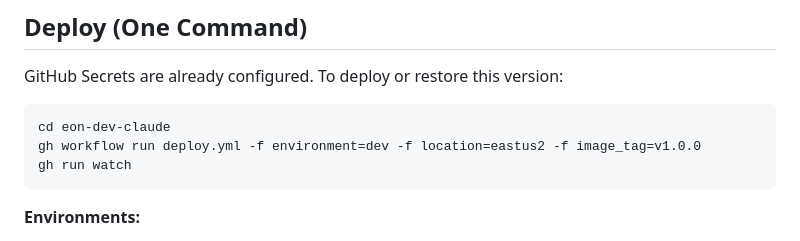
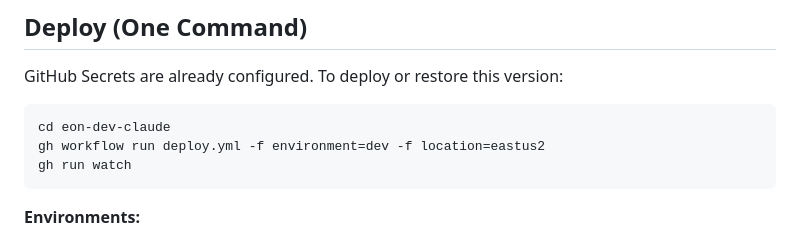
Before and after one commit to vyente-ruffin/eon-dev-claude, a Markdown page: README.md, the part around the change. Rendered like a GitHub page.

Commit message:
fix: remove image_tag param from deploy command in README

````diff
--- a/README.md
+++ b/README.md
@@ -8,7 +8,7 @@ GitHub Secrets are already configured. To deploy or restore this version:
 
 ```bash
 cd eon-dev-claude
-gh workflow run deploy.yml -f environment=dev -f location=eastus2 -f image_tag=v1.0.0
+gh workflow run deploy.yml -f environment=dev -f location=eastus2
 gh run watch
 ```
 
````
